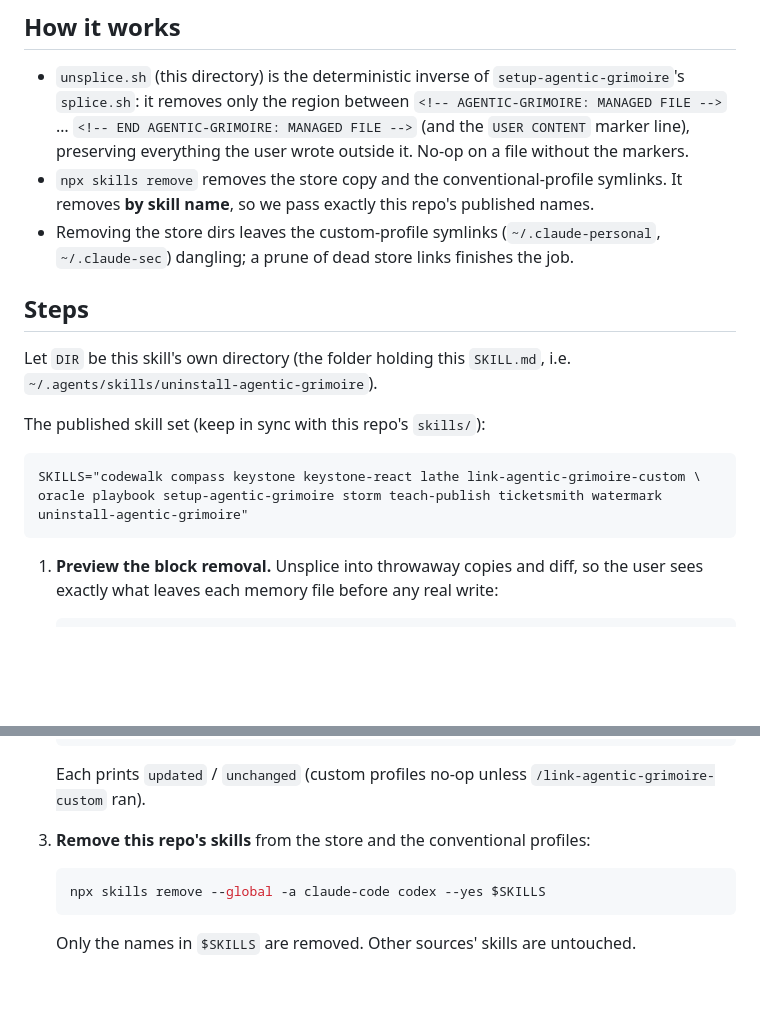
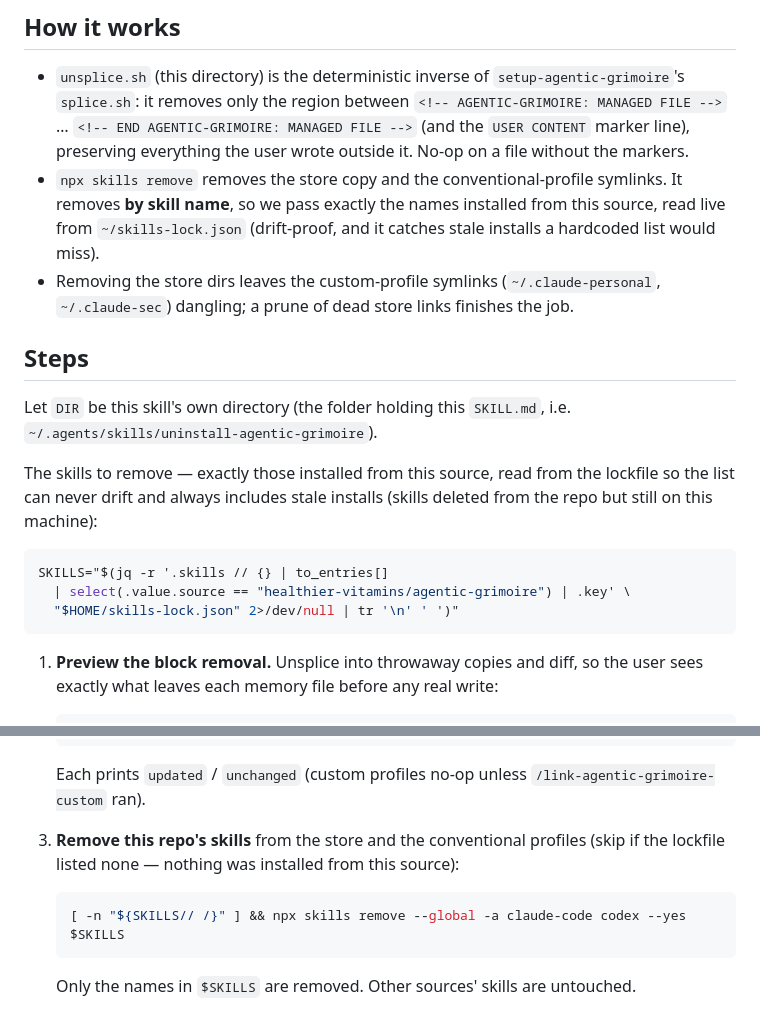
Before and after one commit to healthier-vitamins/agentic-grimoire, a Markdown page: skills/uninstall-agentic-grimoire/SKILL.md, 2 parts joined by grey strips. Rendered like a GitHub page; blank space fills up the shorter version.

Commit message:
fix(uninstall-agentic-grimoire): derive skill list from lockfile
The hardcoded SKILLS list drifted — it still named lathe and teach-publish
after those skills were deleted from the repo. Read the removal set from
~/skills-lock.json (entries whose source is this repo) instead: it can't
drift, and it catches stale installs — skills deleted from the repo but
still on the machine — that a repo-current list would miss. Guard the empty
case so an uninstall with nothing installed no-ops cleanly.

````diff
--- a/skills/uninstall-agentic-grimoire/SKILL.md
+++ b/skills/uninstall-agentic-grimoire/SKILL.md
@@ -24,7 +24,8 @@ Skills installed from other sources — Matt Pocock's `ask-matt`, `grilling`, `g
   `<!-- END AGENTIC-GRIMOIRE: MANAGED FILE -->` (and the `USER CONTENT` marker line),
   preserving everything the user wrote outside it. No-op on a file without the markers.
 - `npx skills remove` removes the store copy and the conventional-profile symlinks. It removes
-  **by skill name**, so we pass exactly this repo's published names.
+  **by skill name**, so we pass exactly the names installed from this source, read live from
+  `~/skills-lock.json` (drift-proof, and it catches stale installs a hardcoded list would miss).
 - Removing the store dirs leaves the custom-profile symlinks (`~/.claude-personal`,
   `~/.claude-sec`) dangling; a prune of dead store links finishes the job.
 
@@ -33,11 +34,14 @@ Skills installed from other sources — Matt Pocock's `ask-matt`, `grilling`, `g
 Let `DIR` be this skill's own directory (the folder holding this `SKILL.md`, i.e.
 `~/.agents/skills/uninstall-agentic-grimoire`).
 
-The published skill set (keep in sync with this repo's `skills/`):
+The skills to remove — exactly those installed from this source, read from the lockfile so the
+list can never drift and always includes stale installs (skills deleted from the repo but still
+on this machine):
 
 ```sh
-SKILLS="codewalk compass keystone keystone-react lathe link-agentic-grimoire-custom \
-oracle playbook setup-agentic-grimoire storm teach-publish ticketsmith watermark uninstall-agentic-grimoire"
+SKILLS="$(jq -r '.skills // {} | to_entries[]
+  | select(.value.source == "healthier-vitamins/agentic-grimoire") | .key' \
+  "$HOME/skills-lock.json" 2>/dev/null | tr '\n' ' ')"
 ```
 
 1. **Preview the block removal.** Unsplice into throwaway copies and diff, so the user sees
@@ -62,9 +66,10 @@ oracle playbook setup-agentic-grimoire storm teach-publish ticketsmith watermark
    ```
    Each prints `updated` / `unchanged` (custom profiles no-op unless `/link-agentic-grimoire-custom` ran).
 
-3. **Remove this repo's skills** from the store and the conventional profiles:
+3. **Remove this repo's skills** from the store and the conventional profiles (skip if the
+   lockfile listed none — nothing was installed from this source):
    ```sh
-   npx skills remove --global -a claude-code codex --yes $SKILLS
+   [ -n "${SKILLS// /}" ] && npx skills remove --global -a claude-code codex --yes $SKILLS
    ```
    Only the names in `$SKILLS` are removed. Other sources' skills are untouched.
 
````
